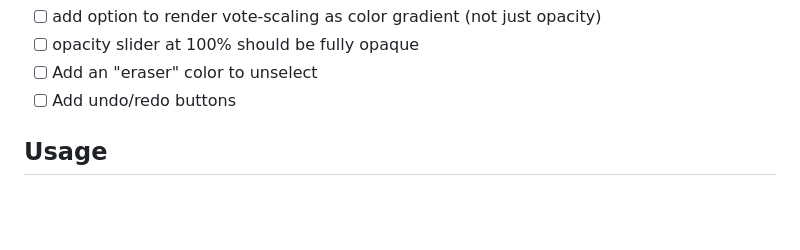
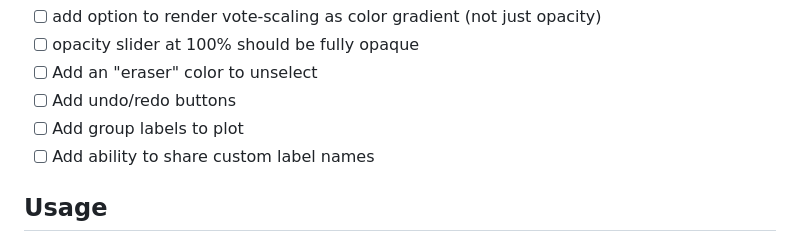
Before and after one commit to patcon/polislike-opinion-map-painting, a Markdown page: README.md, the part around the change. Drawn GitHub-style; folded sections open; blank space fills up the shorter version.

Commit message:
Added TODOs for custom label names.

```diff
--- a/README.md
+++ b/README.md
@@ -74,6 +74,8 @@ Demo of label painting import: [`https://patcon.github.io/polislike-opinion-map-
 - [ ] opacity slider at 100% should be fully opaque
 - [ ] Add an "eraser" color to unselect
 - [ ] Add undo/redo buttons
+- [ ] Add group labels to plot
+- [ ] Add ability to share custom label names
 
 </details>
 
```
